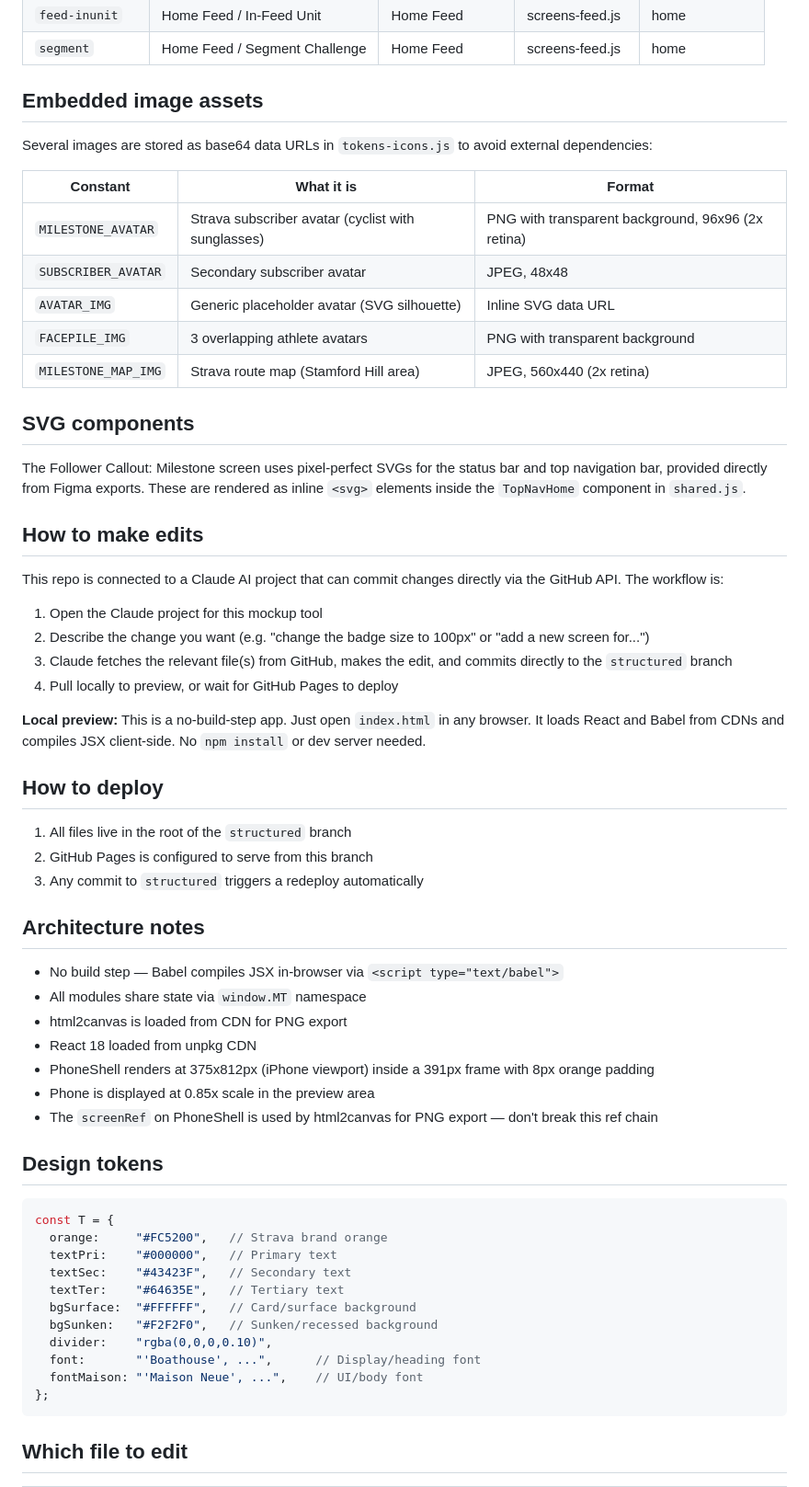
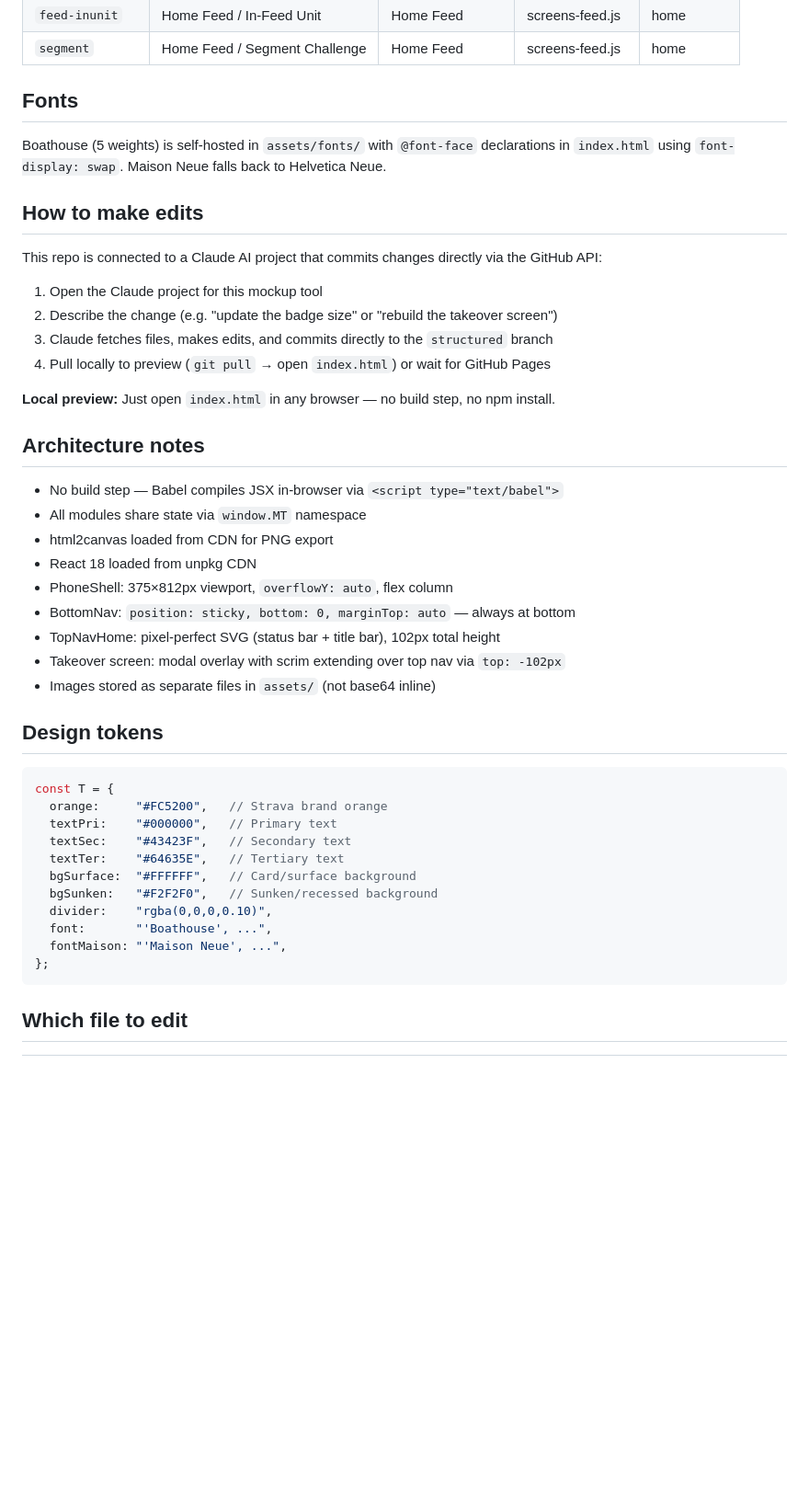
Before and after one commit to jross-lab/mockup, a Markdown page: README.md, the part around one of its changes. Shown at 92% size. Drawn GitHub-style; blank space fills up the shorter version.

````diff
--- a/README.md
+++ b/README.md
@@ -33,48 +45,32 @@ All files register their exports onto `window.MT` so subsequent files can destru
 | `feed-inunit` | Home Feed / In-Feed Unit | Home Feed | screens-feed.js | home |
 | `segment` | Home Feed / Segment Challenge | Home Feed | screens-feed.js | home |
 
-## Embedded image assets
+## Fonts
 
-Several images are stored as base64 data URLs in `tokens-icons.js` to avoid external dependencies:
-
-| Constant | What it is | Format |
-|---|---|---|
-| `MILESTONE_AVATAR` | Strava subscriber avatar (cyclist with sunglasses) | PNG with transparent background, 96x96 (2x retina) |
-| `SUBSCRIBER_AVATAR` | Secondary subscriber avatar | JPEG, 48x48 |
-| `AVATAR_IMG` | Generic placeholder avatar (SVG silhouette) | Inline SVG data URL |
-| `FACEPILE_IMG` | 3 overlapping athlete avatars | PNG with transparent background |
-| `MILESTONE_MAP_IMG` | Strava route map (Stamford Hill area) | JPEG, 560x440 (2x retina) |
-
-## SVG components
-
-The Follower Callout: Milestone screen uses pixel-perfect SVGs for the status bar and top navigation bar, provided directly from Figma exports. These are rendered as inline `<svg>` elements inside the `TopNavHome` component in `shared.js`.
+Boathouse (5 weights) is self-hosted in `assets/fonts/` with `@font-face` declarations in `index.html` using `font-display: swap`. Maison Neue falls back to Helvetica Neue.
 
 ## How to make edits
 
-This repo is connected to a Claude AI project that can commit changes directly via the GitHub API. The workflow is:
+This repo is connected to a Claude AI project that commits changes directly via the GitHub API:
 
 1. Open the Claude project for this mockup tool
-2. Describe the change you want (e.g. "change the badge size to 100px" or "add a new screen for...")
-3. Claude fetches the relevant file(s) from GitHub, makes the edit, and commits directly to the `structured` branch
-4. Pull locally to preview, or wait for GitHub Pages to deploy
+2. Describe the change (e.g. "update the badge size" or "rebuild the takeover screen")
+3. Claude fetches files, makes edits, and commits directly to the `structured` branch
+4. Pull locally to preview (`git pull` → open `index.html`) or wait for GitHub Pages
 
-**Local preview:** This is a no-build-step app. Just open `index.html` in any browser. It loads React and Babel from CDNs and compiles JSX client-side. No `npm install` or dev server needed.
-
-## How to deploy
-
-1. All files live in the root of the `structured` branch
-2. GitHub Pages is configured to serve from this branch
-3. Any commit to `structured` triggers a redeploy automatically
+**Local preview:** Just open `index.html` in any browser — no build step, no npm install.
 
 ## Architecture notes
 
 - No build step — Babel compiles JSX in-browser via `<script type="text/babel">`
 - All modules share state via `window.MT` namespace
-- html2canvas is loaded from CDN for PNG export
+- html2canvas loaded from CDN for PNG export
 - React 18 loaded from unpkg CDN
-- PhoneShell renders at 375x812px (iPhone viewport) inside a 391px frame with 8px orange padding
-- Phone is displayed at 0.85x scale in the preview area
-- The `screenRef` on PhoneShell is used by html2canvas for PNG export — don't break this ref chain
+- PhoneShell: 375×812px viewport, `overflowY: auto`, flex column
+- BottomNav: `position: sticky, bottom: 0, marginTop: auto` — always at bottom
+- TopNavHome: pixel-perfect SVG (status bar + title bar), 102px total height
+- Takeover screen: modal overlay with scrim extending over top nav via `top: -102px`
+- Images stored as separate files in `assets/` (not base64 inline)
 
 ## Design tokens
 
@@ -87,8 +83,8 @@ const T = {
   bgSurface:  "#FFFFFF",   // Card/surface background
   bgSunken:   "#F2F2F0",   // Sunken/recessed background
   divider:    "rgba(0,0,0,0.10)",
-  font:       "'Boathouse', ...",      // Display/heading font
-  fontMaison: "'Maison Neue', ...",    // UI/body font
+  font:       "'Boathouse', ...",
+  fontMaison: "'Maison Neue', ...",
 };
 ```
 
````
Also changed, not shown: other parts of README.md (+31 -19 lines).
